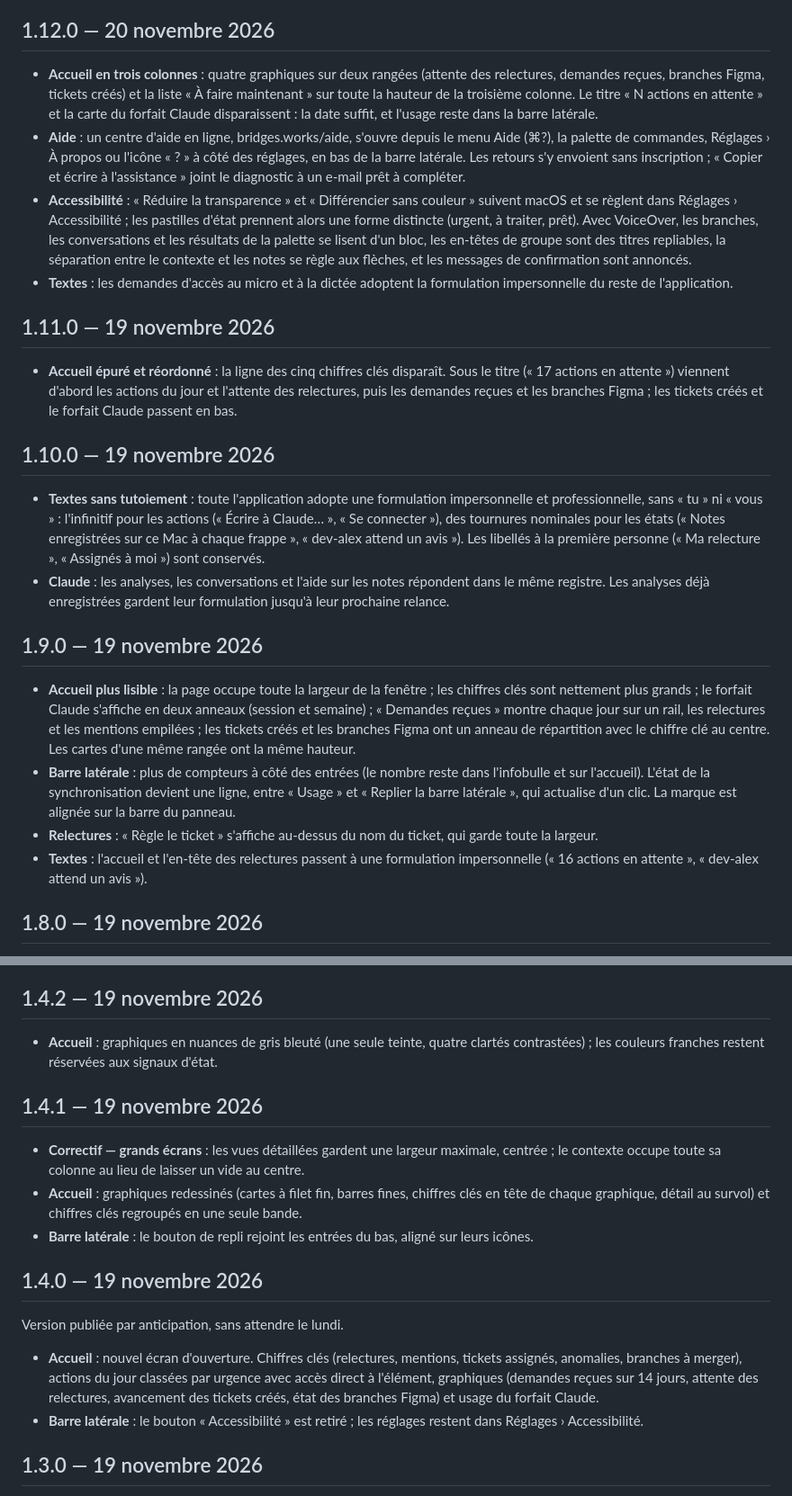
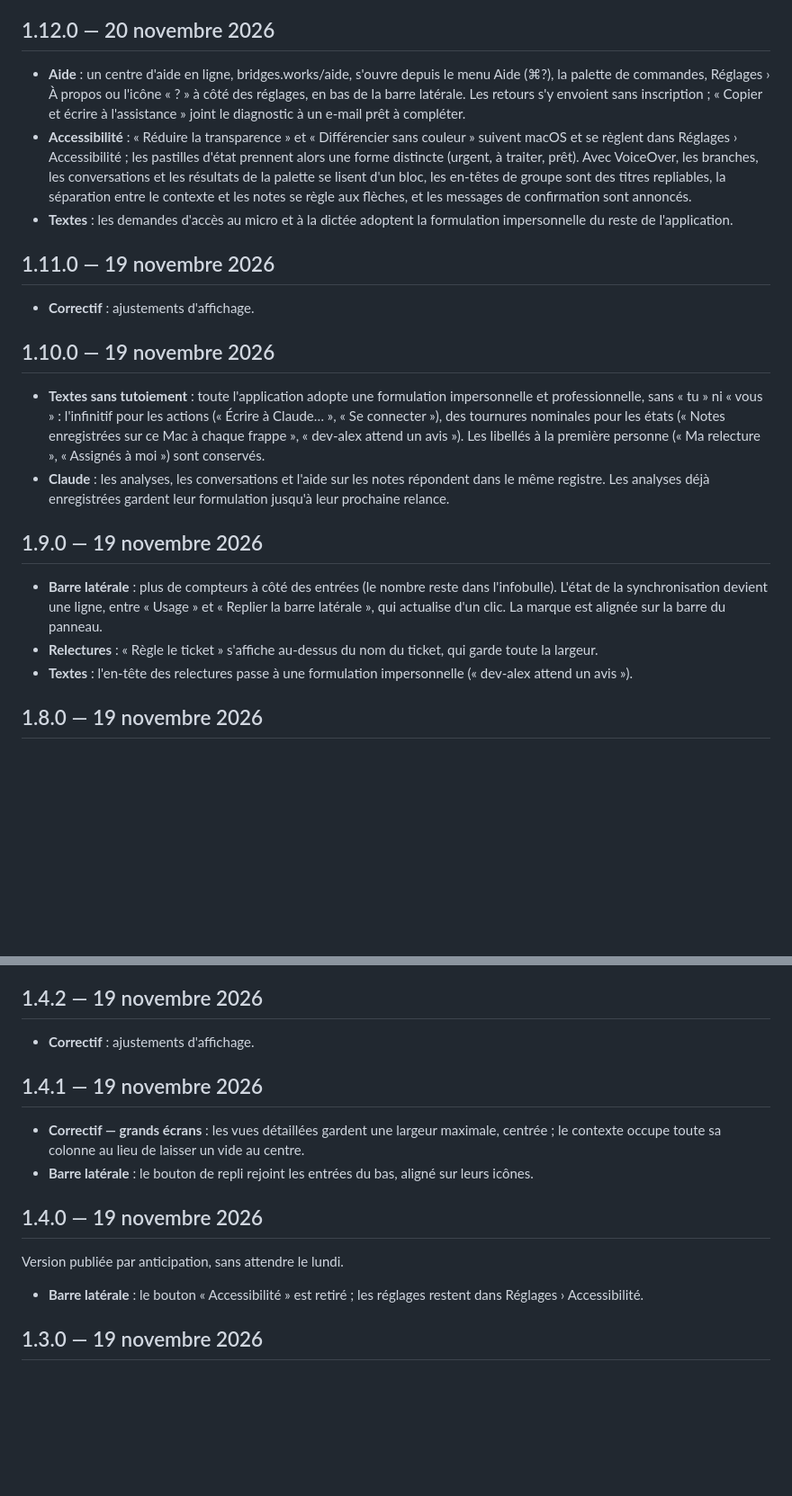
Before and after one commit to Perceval-exe/Bridges, a Markdown page: CHANGELOG.md, 2 parts joined by grey strips. Shown at 90% size. Rendered like a GitHub page; blank space fills up the shorter version.

```diff
--- a/CHANGELOG.md
+++ b/CHANGELOG.md
@@ -24,16 +27,13 @@ propose elle-même son installation.
 
 ## 1.12.0 — 20 novembre 2026
 
-- **Accueil en trois colonnes** : quatre graphiques sur deux rangées (attente des relectures, demandes reçues, branches Figma, tickets créés) et la liste « À faire maintenant » sur toute la hauteur de la troisième colonne. Le titre « N actions en attente » et la carte du forfait Claude disparaissent : la date suffit, et l'usage reste dans la barre latérale.
 - **Aide** : un centre d'aide en ligne, bridges.works/aide, s'ouvre depuis le menu Aide (⌘?), la palette de commandes, Réglages › À propos ou l'icône « ? » à côté des réglages, en bas de la barre latérale. Les retours s'y envoient sans inscription ; « Copier et écrire à l'assistance » joint le diagnostic à un e-mail prêt à compléter.
 - **Accessibilité** : « Réduire la transparence » et « Différencier sans couleur » suivent macOS et se règlent dans Réglages › Accessibilité ; les pastilles d'état prennent alors une forme distincte (urgent, à traiter, prêt). Avec VoiceOver, les branches, les conversations et les résultats de la palette se lisent d'un bloc, les en-têtes de groupe sont des titres repliables, la séparation entre le contexte et les notes se règle aux flèches, et les messages de confirmation sont annoncés.
 - **Textes** : les demandes d'accès au micro et à la dictée adoptent la formulation impersonnelle du reste de l'application.
 
 ## 1.11.0 — 19 novembre 2026
 
-- **Accueil épuré et réordonné** : la ligne des cinq chiffres clés disparaît. Sous le titre (« 17 actions en attente »)
-  viennent d'abord les actions du jour et l'attente des relectures, puis les demandes reçues et les branches Figma ; les
-  tickets créés et le forfait Claude passent en bas.
+- **Correctif** : ajustements d'affichage.
 
 ## 1.10.0 — 19 novembre 2026
 
@@ -46,16 +46,11 @@ propose elle-même son installation.
 
 ## 1.9.0 — 19 novembre 2026
 
-- **Accueil plus lisible** : la page occupe toute la largeur de la fenêtre ; les chiffres clés sont nettement plus grands ; le
-  forfait Claude s'affiche en deux anneaux (session et semaine) ; « Demandes reçues » montre chaque jour sur un rail, les
-  relectures et les mentions empilées ; les tickets créés et les branches Figma ont un anneau de répartition avec le chiffre clé
-  au centre. Les cartes d'une même rangée ont la même hauteur.
-- **Barre latérale** : plus de compteurs à côté des entrées (le nombre reste dans l'infobulle et sur l'accueil). L'état de la
+- **Barre latérale** : plus de compteurs à côté des entrées (le nombre reste dans l'infobulle). L'état de la
   synchronisation devient une ligne, entre « Usage » et « Replier la barre latérale », qui actualise d'un clic. La marque est
   alignée sur la barre du panneau.
 - **Relectures** : « Règle le ticket » s'affiche au-dessus du nom du ticket, qui garde toute la largeur.
-- **Textes** : l'accueil et l'en-tête des relectures passent à une formulation impersonnelle (« 16 actions en attente »,
-  « dev-alex attend un avis »).
+- **Textes** : l'en-tête des relectures passe à une formulation impersonnelle (« dev-alex attend un avis »).
 
 ## 1.8.0 — 19 novembre 2026
 
@@ -141,24 +136,18 @@ Version publiée par anticipation, sans attendre le lundi.
 
 ## 1.4.2 — 19 novembre 2026
 
-- **Accueil** : graphiques en nuances de gris bleuté (une seule teinte, quatre clartés contrastées) ; les couleurs franches
-  restent réservées aux signaux d'état.
+- **Correctif** : ajustements d'affichage.
 
 ## 1.4.1 — 19 novembre 2026
 
 - **Correctif — grands écrans** : les vues détaillées gardent une largeur maximale, centrée ; le contexte occupe toute sa
   colonne au lieu de laisser un vide au centre.
-- **Accueil** : graphiques redessinés (cartes à filet fin, barres fines, chiffres clés en tête de chaque graphique, détail au
-  survol) et chiffres clés regroupés en une seule bande.
 - **Barre latérale** : le bouton de repli rejoint les entrées du bas, aligné sur leurs icônes.
 
 ## 1.4.0 — 19 novembre 2026
 
 Version publiée par anticipation, sans attendre le lundi.
 
-- **Accueil** : nouvel écran d'ouverture. Chiffres clés (relectures, mentions, tickets assignés, anomalies, branches à
-  merger), actions du jour classées par urgence avec accès direct à l'élément, graphiques (demandes reçues sur 14 jours,
-  attente des relectures, avancement des tickets créés, état des branches Figma) et usage du forfait Claude.
 - **Barre latérale** : le bouton « Accessibilité » est retiré ; les réglages restent dans Réglages › Accessibilité.
 
 ## 1.3.0 — 19 novembre 2026
```
Also changed, not shown: other parts of CHANGELOG.md (+7 -4 lines), README.md (+1 -2 lines), docs/bridges.jpg.
